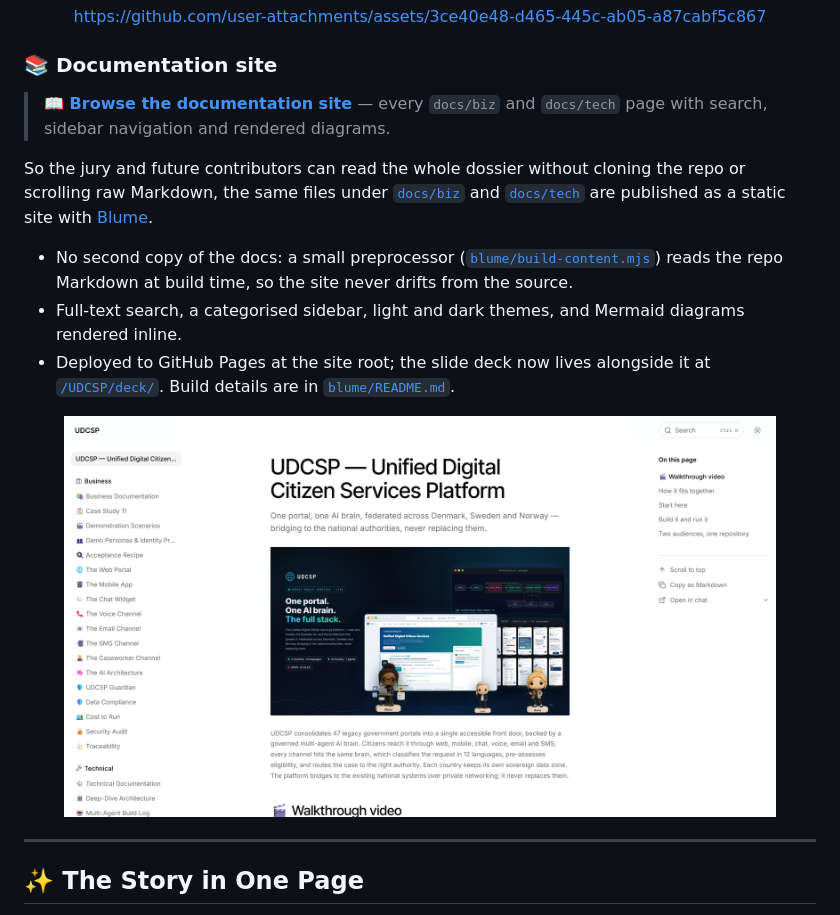
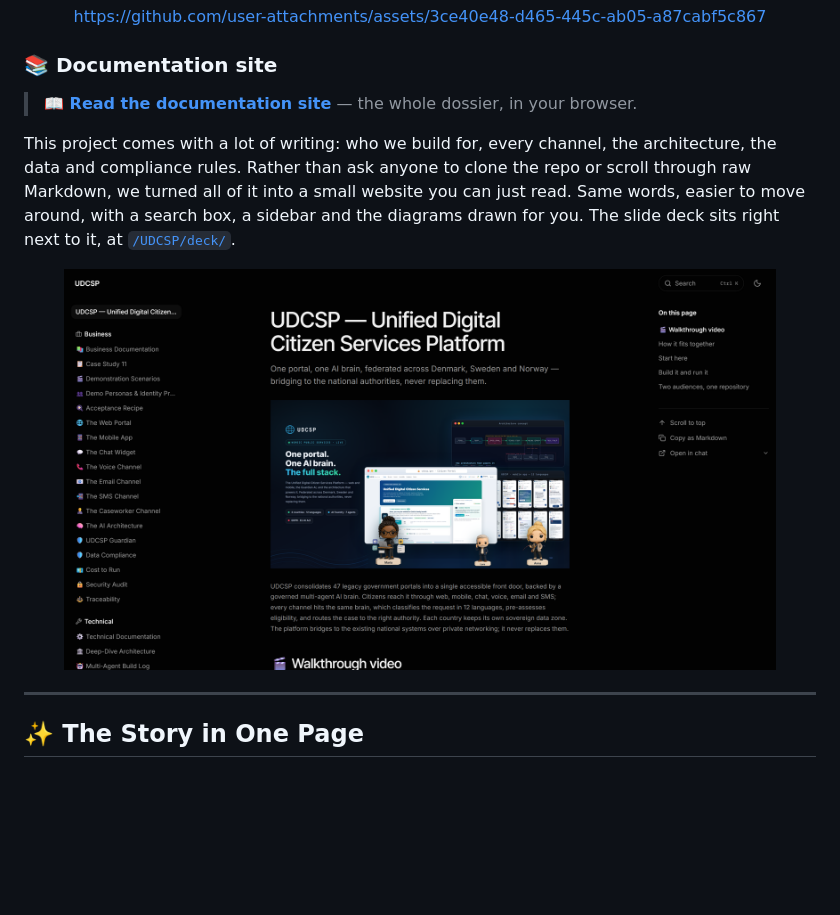
Before and after one commit to fredgis/UDCSP, a Markdown page: README.md, the part around one of its changes. GitHub-like rendering; pictures changed too: images/blume-docs.png; blank space fills up the shorter version.

Commit message:
Use dark-theme Blume screenshot; simplify README docs-site blurb
- Recapture the docs-site home in dark theme for images/blume-docs.png
  (README + deck slide 58).
- Rewrite the README "Documentation site" section as a short, plain-language
  story instead of a technical bullet list.
- Rebuild deck artifacts and carousel PNGs so the Blume slide embeds the
  new screenshot.

Co-authored-by: Copilot <223556219+Copilot@users.noreply.github.com>

Copilot-Session: 88e23046-5b05-4375-a3b8-5484952ee48b

```diff
--- a/README.md
+++ b/README.md
@@ -125,13 +125,9 @@ https://github.com/user-attachments/assets/3ce40e48-d465-445c-ab05-a87cabf5c867
 
 ### 📚 Documentation site
 
-> **📖 [Browse the documentation site](https://fredgis.github.io/UDCSP/)** — every `docs/biz` and `docs/tech` page with search, sidebar navigation and rendered diagrams.
+> **📖 [Read the documentation site](https://fredgis.github.io/UDCSP/)** — the whole dossier, in your browser.
 
-So the jury and future contributors can read the whole dossier without cloning the repo or scrolling raw Markdown, the same files under [`docs/biz`](./docs/biz) and [`docs/tech`](./docs/tech) are published as a static site with [Blume](https://useblume.dev).
-
-- No second copy of the docs: a small preprocessor ([`blume/build-content.mjs`](./blume/build-content.mjs)) reads the repo Markdown at build time, so the site never drifts from the source.
-- Full-text search, a categorised sidebar, light and dark themes, and Mermaid diagrams rendered inline.
-- Deployed to GitHub Pages at the site root; the slide deck now lives alongside it at [`/UDCSP/deck/`](https://fredgis.github.io/UDCSP/deck/). Build details are in [`blume/README.md`](./blume/README.md).
+This project comes with a lot of writing: who we build for, every channel, the architecture, the data and compliance rules. Rather than ask anyone to clone the repo or scroll through raw Markdown, we turned all of it into a small website you can just read. Same words, easier to move around, with a search box, a sidebar and the diagrams drawn for you. The slide deck sits right next to it, at [`/UDCSP/deck/`](https://fredgis.github.io/UDCSP/deck/).
 
 <div align="center">
 
```
Also changed, not shown: other parts of README.md (+1 -1 lines), presentation/images/blume-docs.png, 5 other files.
